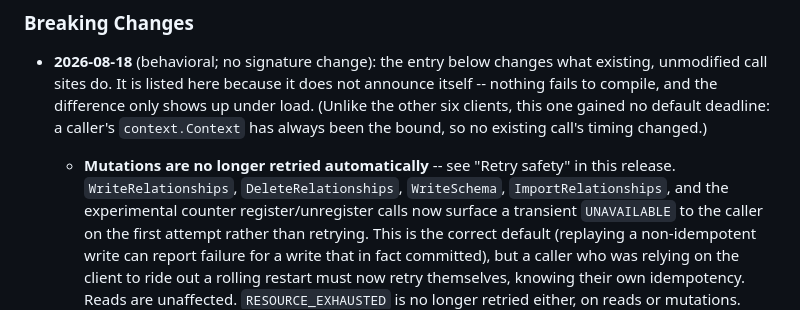
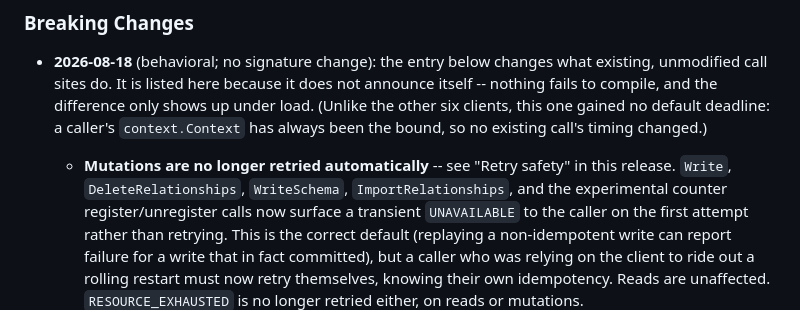
Before and after one commit to authzed/spicedb-clients-prototype, a Markdown page: spicedb-go/CHANGELOG.md, the part around the change. Drawn GitHub-style.

```diff
--- a/spicedb-go/CHANGELOG.md
+++ b/spicedb-go/CHANGELOG.md
@@ -10,7 +10,7 @@
   this one gained no default deadline: a caller's `context.Context` has always been the bound,
   so no existing call's timing changed.)
   - **Mutations are no longer retried automatically** -- see "Retry safety" in this release.
-    `WriteRelationships`, `DeleteRelationships`, `WriteSchema`, `ImportRelationships`, and the
+    `Write`, `DeleteRelationships`, `WriteSchema`, `ImportRelationships`, and the
     experimental counter register/unregister calls now surface a transient `UNAVAILABLE` to the
     caller on the first attempt rather than retrying. This is the correct default (replaying a
     non-idempotent write can report failure for a write that in fact committed), but a caller who
```
Also changed, not shown: spicedb-java/CHANGELOG.md (+2 -2 lines).
